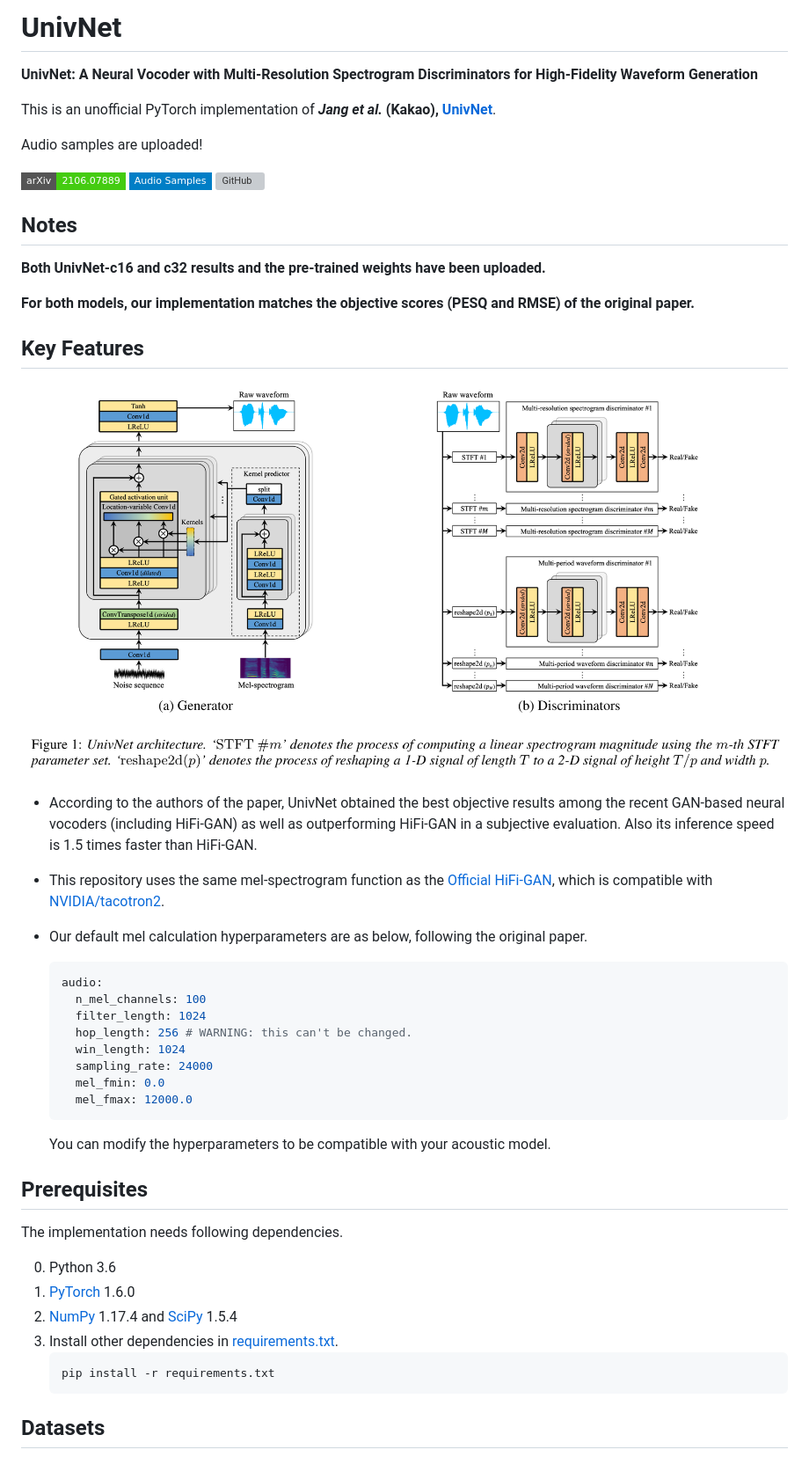
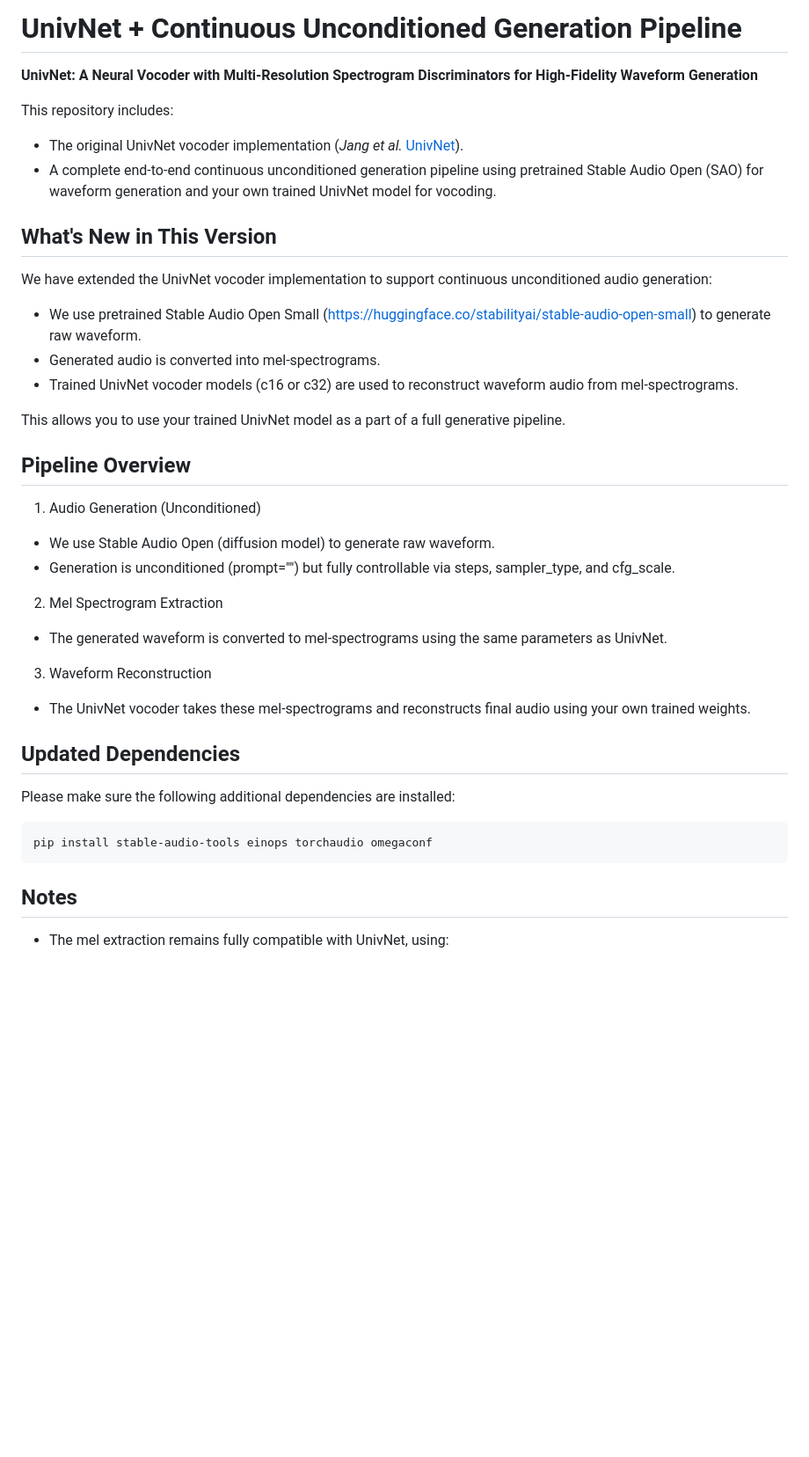
Before and after one commit to tradwifi802-11b/SAO-with-univnet, a Markdown page: README.md, the part around the change printed below. Shown: that part at 88% size. Rendered like a GitHub page; badges without logos; blank space fills up the shorter version; grey boxes are pictures that could not be loaded.

````diff
--- a/README.md
+++ b/README.md
@@ -1,52 +1,44 @@
-# UnivNet
+
+# UnivNet + Continuous Unconditioned Generation Pipeline
+
 **UnivNet: A Neural Vocoder with Multi-Resolution Spectrogram Discriminators for High-Fidelity Waveform Generation**
 
-This is an unofficial PyTorch implementation of ***Jang et al.* (Kakao), [UnivNet](https://arxiv.org/abs/2106.07889)**.
+This repository includes:
 
-Audio samples are uploaded!
+- The original UnivNet vocoder implementation (*Jang et al.* [UnivNet](https://arxiv.org/abs/2106.07889)).
+- A complete end-to-end continuous unconditioned generation pipeline using pretrained Stable Audio Open (SAO) for waveform generation and your own trained UnivNet model for vocoding.
 
-[![arXiv](https://img.shields.io/badge/arXiv-2106.07889-brightgreen.svg?style=flat-square)](https://arxiv.org/abs/2106.07889) [![githubio](https://img.shields.io/static/v1?message=Audio%20Samples&logo=Github&labelColor=grey&color=blue&logoColor=white&label=%20&style=flat-square)](https://mindslab-ai.github.io/univnet/) [![GitHub](https://img.shields.io/github/license/mindslab-ai/univnet?style=flat-square)](./LICENSE)
+## What's New in This Version
+
+We have extended the UnivNet vocoder implementation to support continuous unconditioned audio generation:
+
+- We use pretrained Stable Audio Open Small (https://huggingface.co/stabilityai/stable-audio-open-small) to generate raw waveform.
+- Generated audio is converted into mel-spectrograms.
+- Trained UnivNet vocoder models (c16 or c32) are used to reconstruct waveform audio from mel-spectrograms.
+
+This allows you to use your trained UnivNet model as a part of a full generative pipeline.
+
+## Pipeline Overview
+
+1. Audio Generation (Unconditioned)
+- We use Stable Audio Open (diffusion model) to generate raw waveform.
+- Generation is unconditioned (prompt="") but fully controllable via steps, sampler_type, and cfg_scale.
+
+2. Mel Spectrogram Extraction
+- The generated waveform is converted to mel-spectrograms using the same parameters as UnivNet.
+
+3. Waveform Reconstruction
+- The UnivNet vocoder takes these mel-spectrograms and reconstructs final audio using your own trained weights.
+
+## Updated Dependencies
+
+Please make sure the following additional dependencies are installed:
+
+```bash
+pip install stable-audio-tools einops torchaudio omegaconf
+```
 
 ## Notes
 
-**Both UnivNet-c16 and c32 results and the pre-trained weights have been uploaded.**
+- The mel extraction remains fully compatible with UnivNet, using:
 
-**For both models, our implementation matches the objective scores (PESQ and RMSE) of the original paper.**
-
-## Key Features
-
-<img src="docs/model_architecture.png" width="100%">
-
-- According to the authors of the paper, UnivNet obtained the best objective results among the recent GAN-based neural vocoders (including HiFi-GAN) as well as outperforming HiFi-GAN in a subjective evaluation. Also its inference speed is 1.5 times faster than HiFi-GAN.
-
-- This repository uses the same mel-spectrogram function as the [Official HiFi-GAN](https://github.com/jik876/hifi-gan), which is compatible with [NVIDIA/tacotron2](https://github.com/NVIDIA/tacotron2).
-
-- Our default mel calculation hyperparameters are as below, following the original paper.
-
-  ```yaml
-  audio:
-    n_mel_channels: 100
-    filter_length: 1024
-    hop_length: 256 # WARNING: this can't be changed.
-    win_length: 1024
-    sampling_rate: 24000
-    mel_fmin: 0.0
-    mel_fmax: 12000.0
-  ```
-
-  You can modify the hyperparameters to be compatible with your acoustic model.
-
-## Prerequisites
-
-The implementation needs following dependencies.
-
-0. Python 3.6
-1. [PyTorch](https://pytorch.org/) 1.6.0
-2. [NumPy](https://numpy.org/) 1.17.4 and [SciPy](https://www.scipy.org/) 1.5.4
-3. Install other dependencies in [requirements.txt](./requirements.txt).
-    ```bash
-    pip install -r requirements.txt
-    ```
-
-## Datasets
-
````
Also changed, not shown: other parts of README.md (+23 -125 lines).
